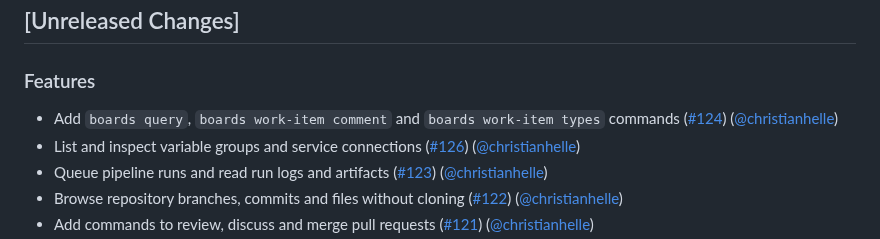
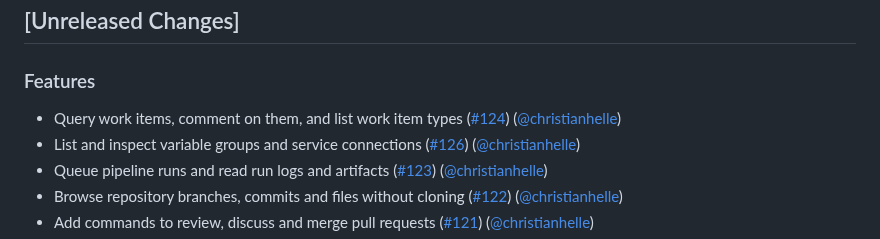
Before and after one commit to christianhelle/azdocli, a Markdown page: CHANGELOG.md, the part around the change. Rendered like a GitHub page.

Commit message:
Update changelog [skip ci]

```diff
--- a/CHANGELOG.md
+++ b/CHANGELOG.md
@@ -3,7 +3,7 @@
 ## [Unreleased Changes]
 
 ### Features
-- Add `boards query`, `boards work-item comment` and `boards work-item types` commands ([#124](https://github.com/christianhelle/azdocli/pull/124)) ([@christianhelle](https://github.com/christianhelle/))
+- Query work items, comment on them, and list work item types ([#124](https://github.com/christianhelle/azdocli/pull/124)) ([@christianhelle](https://github.com/christianhelle/))
 - List and inspect variable groups and service connections ([#126](https://github.com/christianhelle/azdocli/pull/126)) ([@christianhelle](https://github.com/christianhelle/))
 - Queue pipeline runs and read run logs and artifacts ([#123](https://github.com/christianhelle/azdocli/pull/123)) ([@christianhelle](https://github.com/christianhelle/))
 - Browse repository branches, commits and files without cloning ([#122](https://github.com/christianhelle/azdocli/pull/122)) ([@christianhelle](https://github.com/christianhelle/))
```
